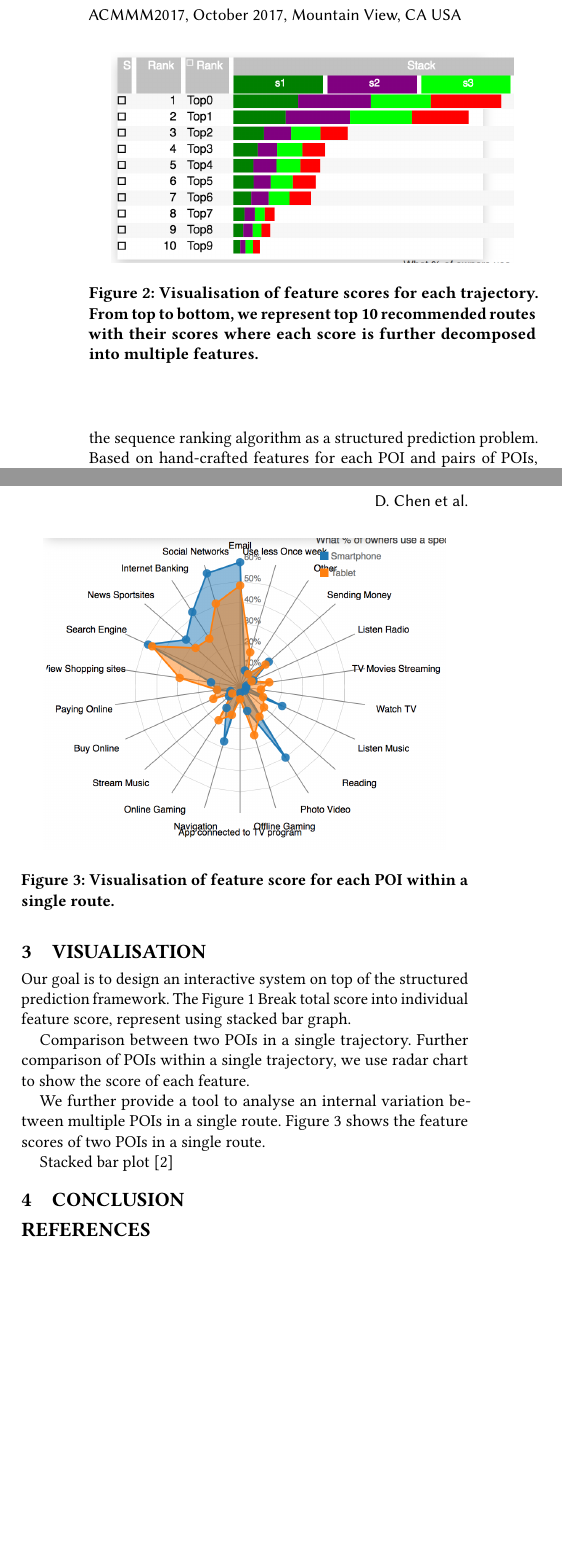
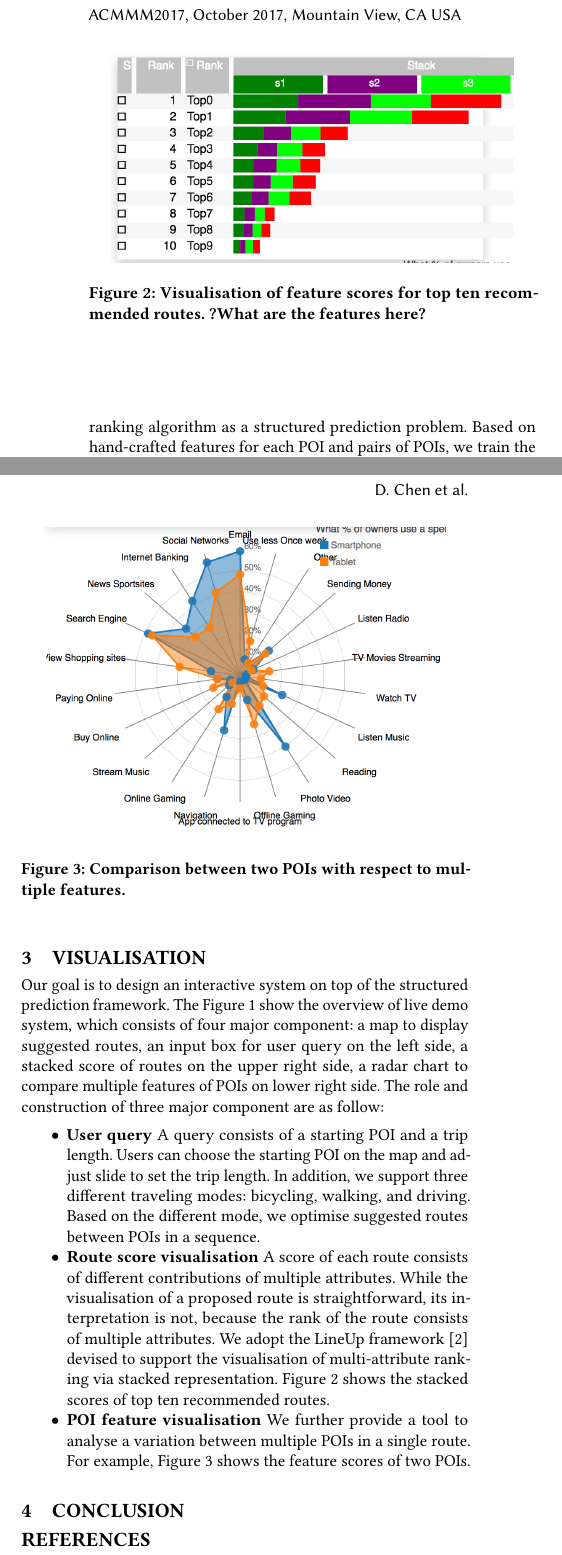
Before and after one commit to imanavaz/Path_Vis, a LaTeX paper (acmmm2017/acmmm2017.tex): two parts of the columns of page 2 of 2 before the commit and two parts of the columns of page 2 of 3 after it, joined at a grey line, cut so that both start at the same text, the shorter picture padded with empty space. Compiled offline with pdfLaTeX.

Commit message:
update paper, add a list of authors? in arbitrary order.

```diff
--- a/acmmm2017/acmmm2017.tex
+++ b/acmmm2017/acmmm2017.tex
@@ -124,7 +123,7 @@ We propose a novel travel route visualisation tool to help an interaction betwee
 Sequence ranking has emerged as an important tool for solving diverse problems such as travel route and music playlist recommendations. Unlike the classical ranking algorithm where each item considers independently, the sequence ranking algorithm requires modelling a structure between items and suggests a set of items as a whole. For example, let us consider recommending a trajectory of points of interest (POI) in a city to a visitor. If the classical ranking algorithm learns a user's preference for each individual location while ignores the distances between them, the algorithm may create a long trajectory, which should be shorter in optimal routeing. Several sequence ranking algorithms are proposed to solve the problem and achieve relative success to compare with the classical algorithms. An important challenge remaining is to construct a visualisation of the recommendation system so that a user can analyse the suggested sequences and plan a better trip based on the interaction with the system.
 
 %approach
-In this paper, we tackle the problem of sequence visualisation, especially, in the context of a travel route recommendation. We first define a travel route as a sequence of POIs and then formulate the sequence ranking algorithm as a structured prediction problem. Based on hand-crafted features for each POI and pairs of POIs, we train the prediction model with trajectory data extracted from geo-tagged photos. To visualise the suggested routes, we develop a novel tool that efficiently displays multiple suggested routes and helps users understand the rational behind the recommendations. Specifically, we decompose a total score of each route into a set of features and their corresponding scores and show the total score as a stacked bar plot of features. We also visualise differences between POIs in a single route to show how POIs in the single route can diverse to each other. This feature helps a tourist who wants to have diverse experience to choose the best route among the set of recommended routes.
+In this paper, we tackle the problem of sequence visualisation, especially, in the travel route recommendation. We first define a travel route as a sequence of POIs and then formulate the sequence ranking algorithm as a structured prediction problem. Based on hand-crafted features for each POI and pairs of POIs, we train the prediction model with trajectory data extracted from geo-tagged photos. To visualise the suggested routes, we develop a novel tool that efficiently displays multiple suggested routes and helps users understand the rational behind the recommendations. Specifically, we decompose a total score of each route into a set of features and their corresponding scores and show the total score as a stacked bar plot of features. We also visualise differences between POIs in a single route to show how POIs in the single route can diverse to each other. This feature helps a tourist who wants to have diverse experience to choose the best route among the set of recommended routes.
 
 \section{Structured Prediction}
 % don't need very details of the algorithm
@@ -140,28 +139,24 @@ From a visualisation perspective, an important advantage of the SSVM is the expl
 
 \begin{figure}[t!]
 \includegraphics[width=0.9\linewidth]{figure/sample_stack.png}
-\caption{Visualisation of feature scores for each trajectory. From top to bottom, we represent top 10 recommended routes with their scores where each score is further decomposed into multiple features.}
+\caption{Visualisation of feature scores for top ten recommended routes. ?What are the features here?}
+\label{fig:stack}
 \end{figure}
 
 \section{Visualisation}
 %what are the features we want to emphasis?
 %make a bullet list of something like that
 Our goal is to design an interactive system on top of the structured prediction framework.
-The Figure \ref{fig:overview}
-Break total score into individual feature score, represent using stacked bar graph.
-
-Comparison between two POIs in a single trajectory.
-Further comparison of POIs within a single trajectory, we use radar chart to show the score of each feature.
-
-We further provide a tool to analyse an internal variation between multiple POIs in a single route.
-Figure \ref{fig:radar} shows the feature scores of two POIs in a single route.
-
-Stacked bar plot \cite{gratzl2013lineup}
-
+The Figure \ref{fig:overview} show the overview of live demo system, which consists of four major component: a map to display suggested routes, an input box for user query on the left side, a stacked score of routes on the upper right side, a radar chart to compare multiple features of POIs on lower right side. The role and construction of three major component are as follow:
+\begin{itemize}
+\item \textbf{User query} A query consists of a starting POI and a trip length. Users can choose the starting POI on the map and adjust slide to set the trip length. In addition, we support three different traveling modes: bicycling, walking, and driving. Based on the different mode, we optimise suggested routes between POIs in a sequence.
+\item \textbf{Route score visualisation} A score of each route consists of different contributions of multiple attributes. While the visualisation of a proposed route is straightforward, its interpretation is not, because the rank of the route consists of multiple attributes. We adopt the LineUp framework~\cite{gratzl2013lineup} devised to support the visualisation of multi-attribute ranking via stacked representation. Figure \ref{fig:stack} shows the stacked scores of top ten recommended routes.
+\item \textbf{POI feature visualisation} We further provide a tool to analyse a variation between multiple POIs in a single route. For example, Figure \ref{fig:radar} shows the feature scores of two POIs.
+\end{itemize}
 
 \begin{figure}[t!]
 \includegraphics[width=0.9\linewidth]{figure/sample_radar.png}
-\caption{Visualisation of feature score for each POI within a single route.}
+\caption{Comparison between two POIs with respect to multiple features.}
 \label{fig:radar}
 \end{figure}
 
```
Also changed, not shown: acmmm2017/acmmm2017.pdf, acmmm2017/acmmm2017.tex (53 more changed lines).
